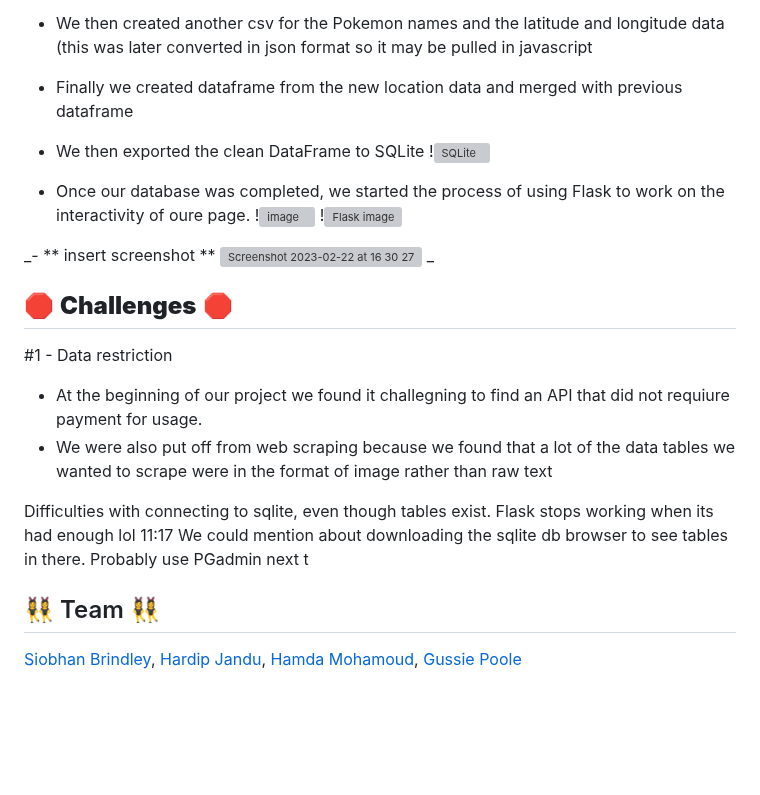
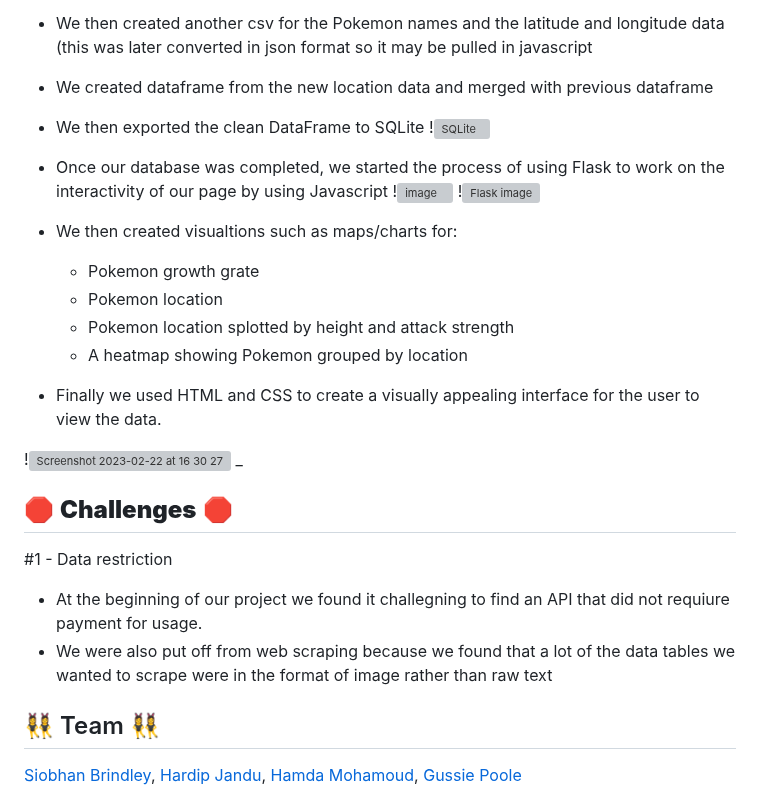
Before and after one commit to gussiepoole/Pokemon-Project-3, a Markdown page: README.md, the part around the change. Rendered like a GitHub page; blank space fills up the shorter version; grey boxes are pictures that could not be loaded.

```diff
--- a/README.md
+++ b/README.md
@@ -49,27 +49,30 @@
 - We then exported the data to a csv
 - Then we looked at the world map and assigned each fiction Pokemon location a real city name from the world map, with corresponding coordinates so we were able to plot the fiction Pokemon location by latitude and longitude
 - We then created another csv for the Pokemon names and the latitude and longitude data (this was later converted in json format so it may be pulled in javascript
--  Finally we created dataframe from the new location data and merged with previous dataframe
+-  We created dataframe from the new location data and merged with previous dataframe
 
 - We then exported the clean DataFrame to SQLite
 !<img width="736" alt="SQLite" src="https://user-images.githubusercontent.com/115706722/220993712-881f3e21-466a-4644-9880-2f9bb2a988c4.png">
-- Once our database was completed, we started the process of using Flask to work on the interactivity of oure page.
+- Once our database was completed, we started the process of using Flask to work on the interactivity of our page by using Javascript
 !<img width="903" alt="image" src="https://user-images.githubusercontent.com/115706722/220994654-231f5b53-e141-4962-bc85-e1660a52f779.png">
 !<img width="643" alt="Flask image" src="https://user-images.githubusercontent.com/115706722/220995070-0813c2e5-2c24-44dd-afd9-3c663fadc9e6.png">
+- We then created visualtions such as maps/charts for:
+     - Pokemon growth grate
+     - Pokemon location
+     - Pokemon location splotted by height and attack strength
+     - A heatmap showing Pokemon grouped by location
 
-_-  ** insert screenshot ** <img width="617" alt="Screenshot 2023-02-22 at 16 30 27" src="https://user-images.githubusercontent.com/115706722/220922160-574e8db6-844e-498a-8e4a-fe6e69fbc83f.png">
+- Finally we used HTML and CSS to create a visually appealing interface for the user to view the data.
+
+!<img width="617" alt="Screenshot 2023-02-22 at 16 30 27" src="https://user-images.githubusercontent.com/115706722/220922160-574e8db6-844e-498a-8e4a-fe6e69fbc83f.png">
 _
 
  ## :stop_sign: <a id="challenge-header"></a>**Challenges** :stop_sign:
 
 #1 - Data restriction
   -  At the beginning of our project we found it challegning to find an API that did not requiure payment for usage.
-  -  We were also put off from web scraping because we found that a lot of the data tables we wanted to scrape were in the format of image rather than raw
-     text
+  -  We were also put off from web scraping because we found that a lot of the data tables we wanted to scrape were in    the format of image rather than raw text
 
-Difficulties with connecting to sqlite, even though tables exist. Flask stops working when its had enough lol
-11:17
-We could mention about downloading the sqlite db browser to see tables in there. Probably use PGadmin next t
 
  ## :dancing_women: <a id="team-header"></a> Team :dancing_women:
 [Siobhan Brindley](https://github.com/SBrindley),
```
